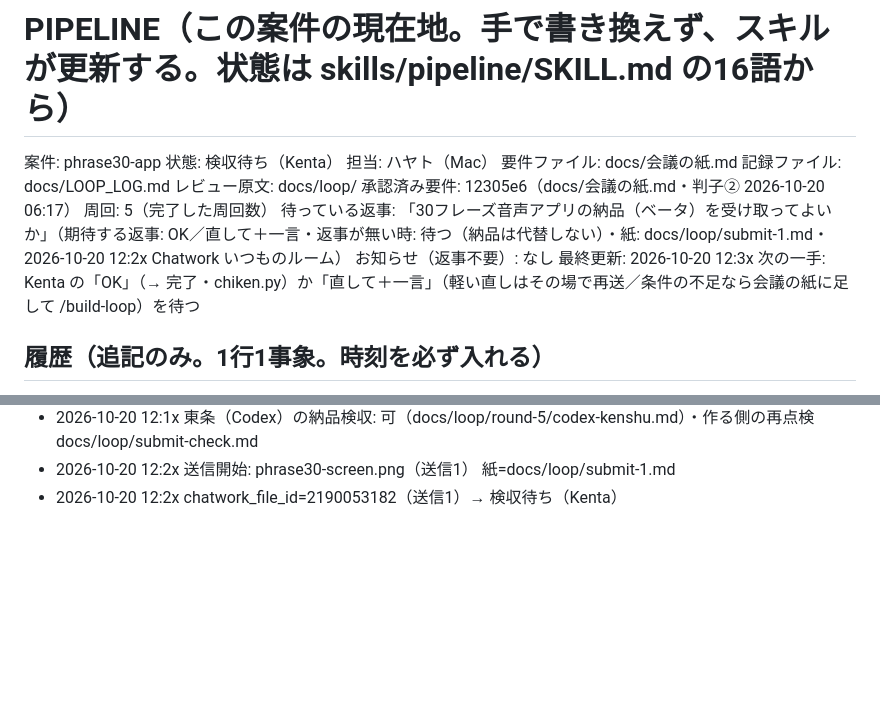
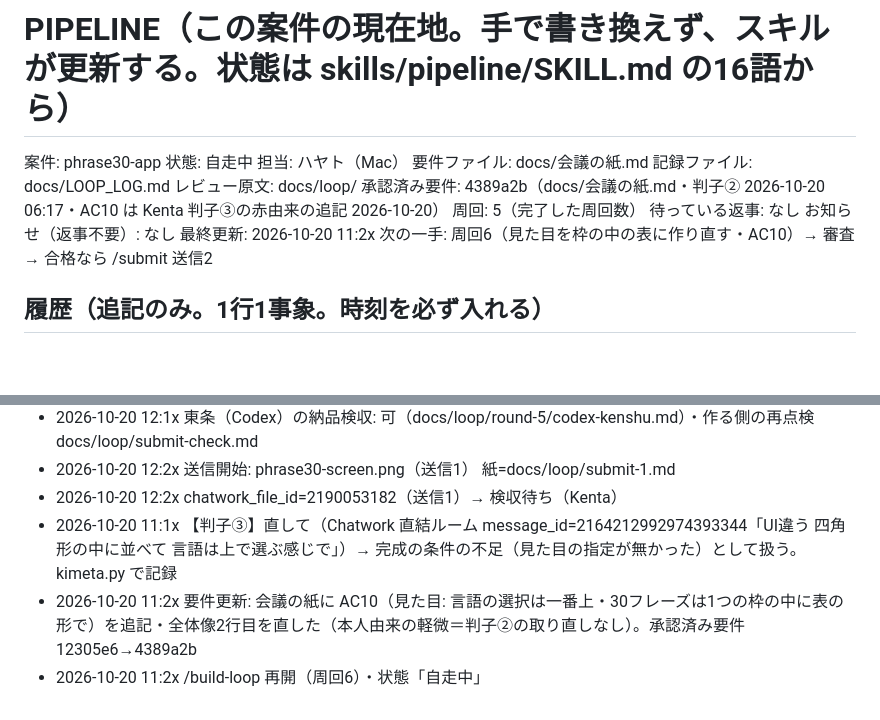
Before and after one commit to kentakun709/phrase30-app, a Markdown page: docs/PIPELINE.md, 2 parts joined by grey strips. Drawn GitHub-style; blank space fills up the shorter version.

Commit message:
判子③ 直して → 要件更新（AC10）・周回6 再開
Co-Authored-By: Claude Fable 5.1 <noreply@anthropic.com>

```diff
--- a/docs/PIPELINE.md
+++ b/docs/PIPELINE.md
@@ -1,17 +1,17 @@
 # PIPELINE（この案件の現在地。手で書き換えず、スキルが更新する。状態は skills/pipeline/SKILL.md の16語から）
 
 案件: phrase30-app
-状態: 検収待ち（Kenta）
+状態: 自走中
 担当: ハヤト（Mac）
 要件ファイル: docs/会議の紙.md
 記録ファイル: docs/LOOP_LOG.md
 レビュー原文: docs/loop/
-承認済み要件: 12305e6（docs/会議の紙.md・判子② 2026-10-20 06:17）
+承認済み要件: 4389a2b（docs/会議の紙.md・判子② 2026-10-20 06:17・AC10 は Kenta 判子③の赤由来の追記 2026-10-20）
 周回: 5（完了した周回数）
-待っている返事: 「30フレーズ音声アプリの納品（ベータ）を受け取ってよいか」（期待する返事: OK／直して＋一言・返事が無い時: 待つ（納品は代替しない）・紙: docs/loop/submit-1.md・2026-10-20 12:2x Chatwork いつものルーム）
+待っている返事: なし
 お知らせ（返事不要）: なし
-最終更新: 2026-10-20 12:3x
-次の一手: Kenta の「OK」（→ 完了・chiken.py）か「直して＋一言」（軽い直しはその場で再送／条件の不足なら会議の紙に足して /build-loop）を待つ
+最終更新: 2026-10-20 11:2x
+次の一手: 周回6（見た目を枠の中の表に作り直す・AC10）→ 審査 → 合格なら /submit 送信2
 
 ## 履歴（追記のみ。1行1事象。時刻を必ず入れる）
 - 2026-10-19 13:30 Chatwork いつものルームに要件定義書 v0.1（Kenta）。AI健太郎（読むだけの係）が受け付け
@@ -33,3 +33,6 @@
 - 2026-10-20 12:1x 東条（Codex）の納品検収: 可（docs/loop/round-5/codex-kenshu.md）・作る側の再点検 docs/loop/submit-check.md
 - 2026-10-20 12:2x 送信開始: phrase30-screen.png（送信1） 紙=docs/loop/submit-1.md
 - 2026-10-20 12:2x chatwork_file_id=2190053182（送信1）→ 検収待ち（Kenta）
+- 2026-10-20 11:1x 【判子③】直して（Chatwork 直結ルーム message_id=2164212992974393344「UI違う 四角形の中に並べて 言語は上で選ぶ感じで」）→ 完成の条件の不足（見た目の指定が無かった）として扱う。kimeta.py で記録
+- 2026-10-20 11:2x 要件更新: 会議の紙に AC10（見た目: 言語の選択は一番上・30フレーズは1つの枠の中に表の形で）を追記・全体像2行目を直した（本人由来の軽微＝判子②の取り直しなし）。承認済み要件 12305e6→4389a2b
+- 2026-10-20 11:2x /build-loop 再開（周回6）・状態「自走中」
```
Also changed, not shown: docs/LOOP_LOG.md (+5 -0 lines).
